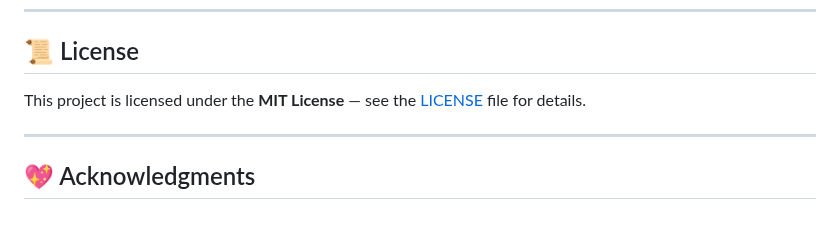
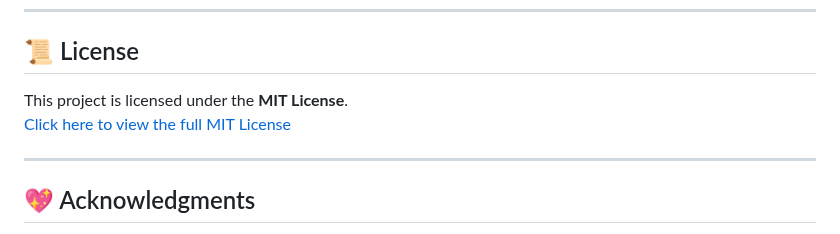
Before and after one commit to kuldeepsingh343/the-bean-restaurant, a Markdown page: README.md, the part around one of its changes. Rendered like a GitHub page.

```diff
--- a/README.md
+++ b/README.md
@@ -91,7 +93,8 @@ This project enhanced both my **technical skills** and **client-facing communica
 ---
 
 ## 📜 License
-This project is licensed under the **MIT License** — see the [LICENSE](./LICENSE) file for details.
+This project is licensed under the **MIT License**.
+[Click here to view the full MIT License](./LICENSE.md)
 
 ---
 
```
Also changed, not shown: other parts of README.md (+3 -1 lines).
